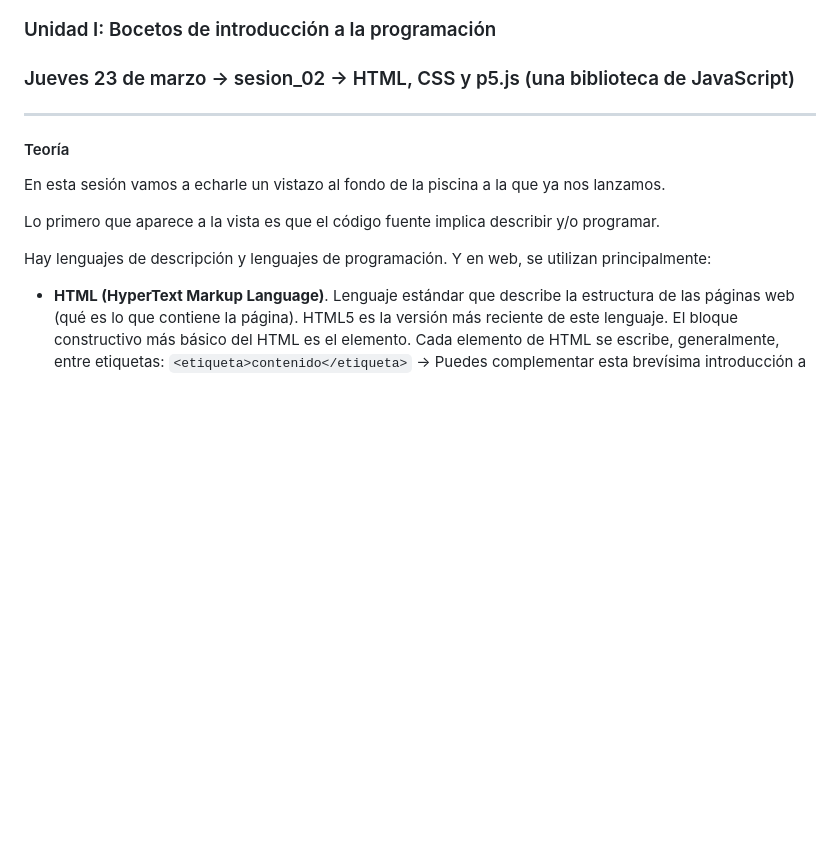
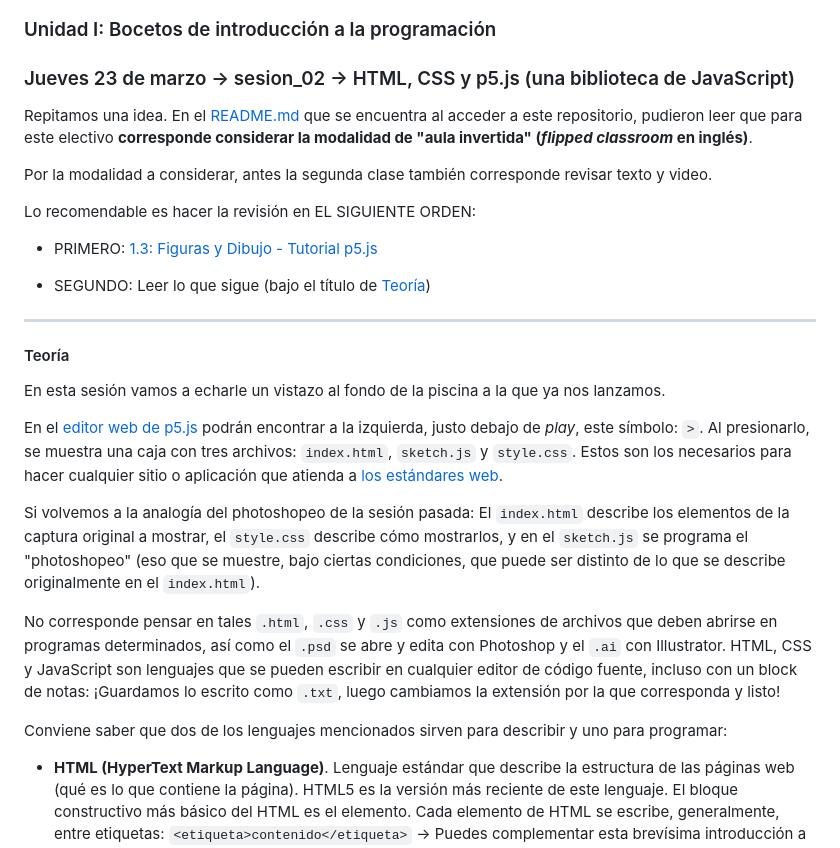
Before and after one commit to profesorfaco/front-2023-1, a Markdown page: sesion_02/README.md, the part around the change. Rendered like a GitHub page; blank space fills up the shorter version.

```diff
--- a/sesion_02/README.md
+++ b/sesion_02/README.md
@@ -3,6 +3,16 @@
 ### Unidad I: Bocetos de introducción a la programación
 
 ### Jueves 23 de marzo → sesion_02 → HTML, CSS y p5.js (una biblioteca de JavaScript)
+
+Repitamos una idea. En el [README.md](https://github.com/profesorfaco/front-2023-1#readme) que se encuentra al acceder a este repositorio, pudieron leer que para este electivo **corresponde considerar la modalidad de "aula invertida" (*flipped classroom* en inglés)**.
+
+Por la modalidad a considerar, antes la segunda clase también corresponde revisar texto y video.
+
+Lo recomendable es hacer la revisión en EL SIGUIENTE ORDEN:
+
+- PRIMERO: [1.3: Figuras y Dibujo - Tutorial p5.js](https://youtu.be/c3TeLi6Ns1E)
+
+- SEGUNDO: Leer lo que sigue (bajo el título de [Teoría](https://github.com/profesorfaco/front-2023-2/tree/main/sesion_01#teor%C3%ADa))
 
 - - - - - - - -
 
@@ -10,9 +20,13 @@
 
 En esta sesión vamos a echarle un vistazo al fondo de la piscina a la que ya nos lanzamos.
 
-Lo primero que aparece a la vista es que el código fuente implica describir y/o programar.
+En el [editor web de p5.js](https://editor.p5js.org/) podrán encontrar a la izquierda, justo debajo de *play*, este símbolo: `>`. Al presionarlo, se muestra una caja con tres archivos: `index.html`, `sketch.js` y `style.css`. Estos son los necesarios para hacer cualquier sitio o aplicación que atienda a [los estándares web](https://www.w3.org/standards/webdesign/).
 
-Hay lenguajes de descripción y lenguajes de programación. Y en web, se utilizan principalmente:
+Si volvemos a la analogía del photoshopeo de la sesión pasada: El `index.html` describe los elementos de la captura original a mostrar, el `style.css` describe cómo mostrarlos, y en el `sketch.js` se programa el "photoshopeo" (eso que se muestre, bajo ciertas condiciones, que puede ser distinto de lo que se describe originalmente en el `index.html`).
+
+No corresponde pensar en tales `.html`, `.css` y `.js` como extensiones de archivos que deben abrirse en programas determinados, así como el `.psd` se abre y edita con Photoshop y el `.ai` con Illustrator. HTML, CSS y JavaScript son lenguajes que se pueden escribir en cualquier editor de código fuente, incluso con un block de notas: ¡Guardamos lo escrito como `.txt`, luego cambiamos la extensión por la que corresponda y listo!
+
+Conviene saber que dos de los lenguajes mencionados sirven para describir y uno para programar:
 
 - **HTML (HyperText Markup Language)**. Lenguaje estándar que describe la estructura de las páginas web (qué es lo que contiene la página). HTML5 es la versión más reciente de este lenguaje. El bloque constructivo más básico del HTML es el elemento. Cada elemento de HTML se escribe, generalmente, entre etiquetas: `<etiqueta>contenido</etiqueta>` → Puedes complementar esta brevísima introducción a HTML con una revisión de https://developer.mozilla.org/es/docs/Learn/Getting_started_with_the_web/HTML_basics
 
```
